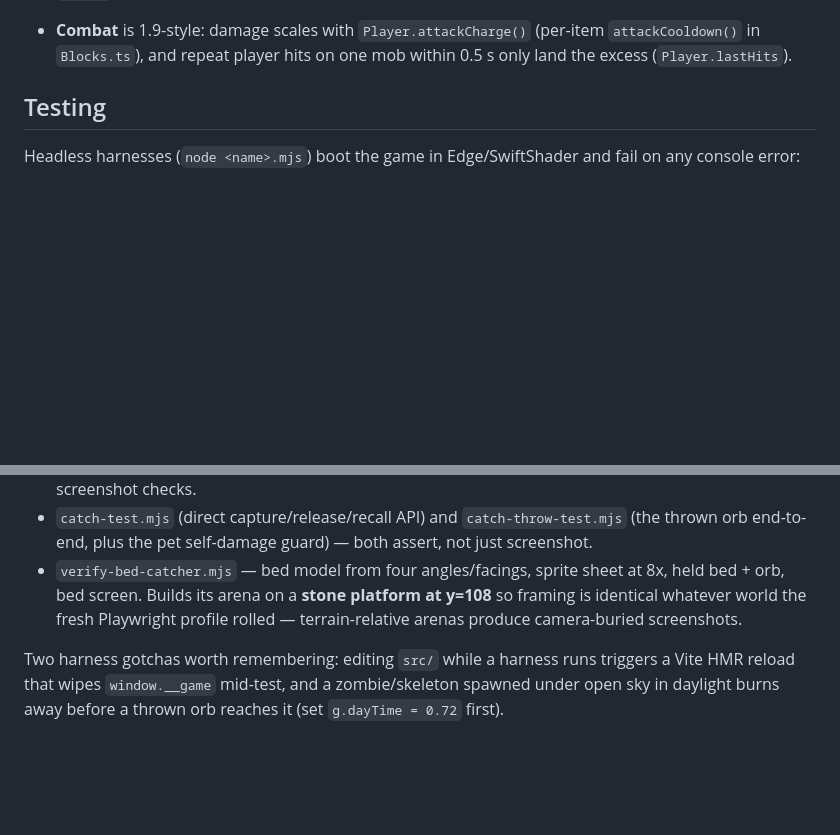
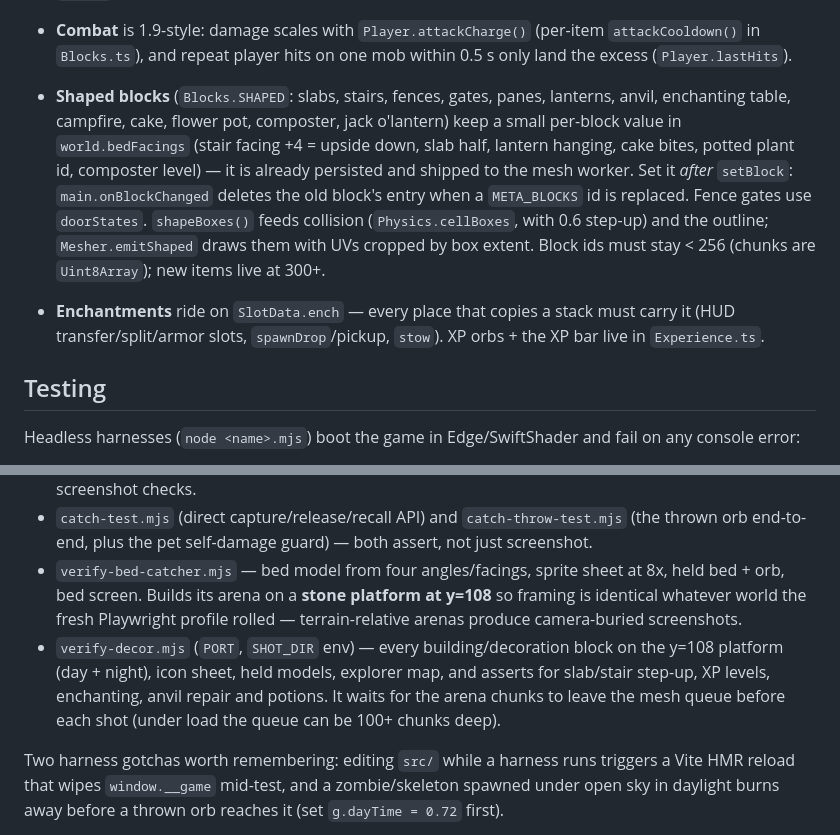
Before and after one commit to Hanrong-Huang/MC_web, a Markdown page: CLAUDE.md, 2 parts joined by grey strips. Drawn GitHub-style; blank space fills up the shorter version.

```diff
--- a/CLAUDE.md
+++ b/CLAUDE.md
@@ -69,6 +69,8 @@ Always run `npm run build` (or at least `npx tsc --noEmit`) before committing
 - **Fire** (`Fire.ts`, `main.fire`): only fires lit through `fire.ignite()` are tracked (spread, burn-out, rain) and saved as `SaveState.fires`; a raw `setBlock(B.FIRE)` is a flame that never burns out. `B.FIRE` is a glower (`Chunk.isGlower`) and a `CROSS_BLOCKS` billboard.
 - **Status effects / saturation** live on `Player` (`effects`, `absorb`, `saturation`, `fireT`) and persist through the optional `PlayerSave` fields; `StatusHUD.ts` draws golden hearts, effect badges, the attack-recharge meter, the spyglass vignette and the burning overlay by attaching to `#stats`/the root, so `HUD.ts` doesn't need to know about them.
 - **Combat** is 1.9-style: damage scales with `Player.attackCharge()` (per-item `attackCooldown()` in `Blocks.ts`), and repeat player hits on one mob within 0.5 s only land the excess (`Player.lastHits`).
+- **Shaped blocks** (`Blocks.SHAPED`: slabs, stairs, fences, gates, panes, lanterns, anvil, enchanting table, campfire, cake, flower pot, composter, jack o'lantern) keep a small per-block value in `world.bedFacings` (stair facing +4 = upside down, slab half, lantern hanging, cake bites, potted plant id, composter level) — it is already persisted and shipped to the mesh worker. Set it *after* `setBlock`: `main.onBlockChanged` deletes the old block's entry when a `META_BLOCKS` id is replaced. Fence gates use `doorStates`. `shapeBoxes()` feeds collision (`Physics.cellBoxes`, with 0.6 step-up) and the outline; `Mesher.emitShaped` draws them with UVs cropped by box extent. Block ids must stay < 256 (chunks are `Uint8Array`); new items live at 300+.
+- **Enchantments** ride on `SlotData.ench` — every place that copies a stack must carry it (HUD transfer/split/armor slots, `spawnDrop`/pickup, `stow`). XP orbs + the XP bar live in `Experience.ts`.
 
 ## Testing
 
@@ -78,6 +80,7 @@ Headless harnesses (`node <name>.mjs`) boot the game in Edge/SwiftShader and fai
 - `ride-test.mjs`, `held-test.mjs`, `sleep-test.mjs`, `mob-test.mjs`, `visual-test.mjs` — feature-specific screenshot checks.
 - `catch-test.mjs` (direct capture/release/recall API) and `catch-throw-test.mjs` (the thrown orb end-to-end, plus the pet self-damage guard) — both assert, not just screenshot.
 - `verify-bed-catcher.mjs` — bed model from four angles/facings, sprite sheet at 8x, held bed + orb, bed screen. Builds its arena on a **stone platform at y=108** so framing is identical whatever world the fresh Playwright profile rolled — terrain-relative arenas produce camera-buried screenshots.
+- `verify-decor.mjs` (`PORT`, `SHOT_DIR` env) — every building/decoration block on the y=108 platform (day + night), icon sheet, held models, explorer map, and asserts for slab/stair step-up, XP levels, enchanting, anvil repair and potions. It waits for the arena chunks to leave the mesh queue before each shot (under load the queue can be 100+ chunks deep).
 
 Two harness gotchas worth remembering: editing `src/` while a harness runs triggers a Vite HMR reload that wipes `window.__game` mid-test, and a zombie/skeleton spawned under open sky in daylight burns away before a thrown orb reaches it (set `g.dayTime = 0.72` first).
 
```
